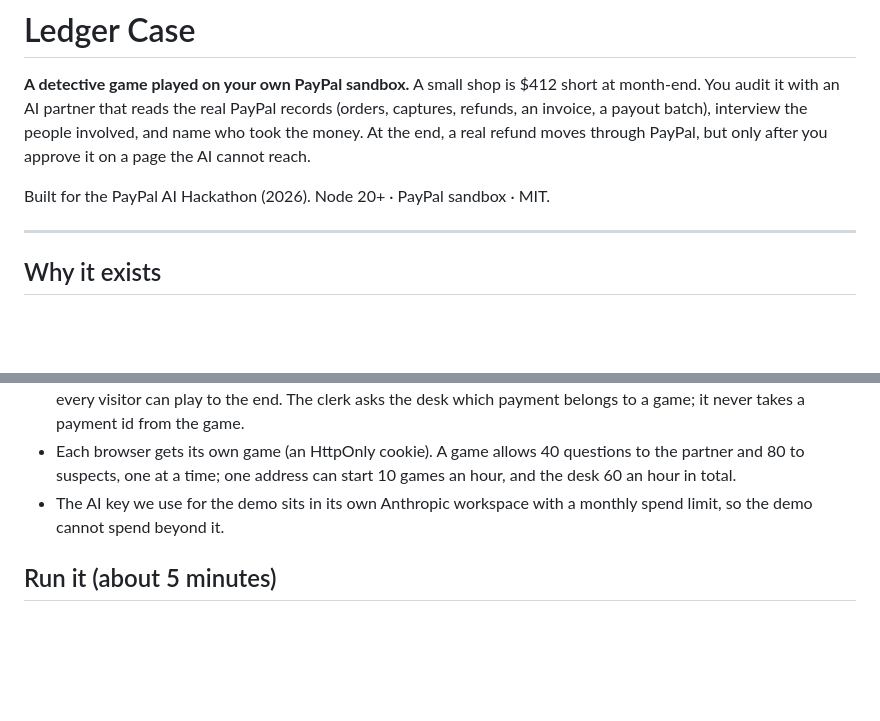
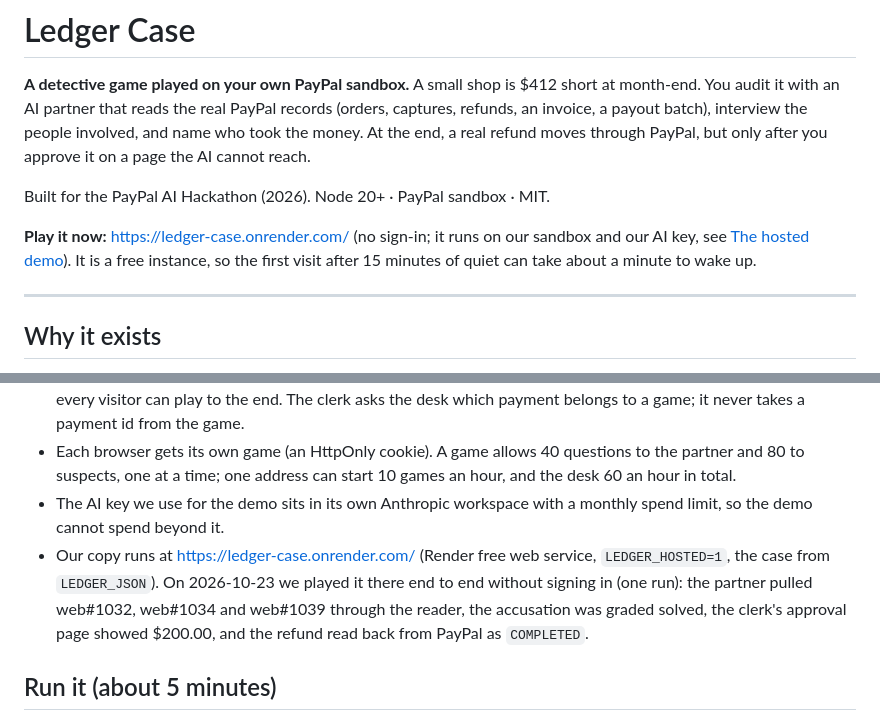
Before and after one commit to ai-q-labs/ledger-case, a Markdown page: README.md, 2 parts joined by grey strips. Rendered like a GitHub page; blank space fills up the shorter version.

Commit message:
README: link the live demo on Render and record the hosted run (2026-10-23)

```diff
--- a/README.md
+++ b/README.md
@@ -3,6 +3,8 @@
 **A detective game played on your own PayPal sandbox.** A small shop is $412 short at month-end. You audit it with an AI partner that reads the real PayPal records (orders, captures, refunds, an invoice, a payout batch), interview the people involved, and name who took the money. At the end, a real refund moves through PayPal, but only after you approve it on a page the AI cannot reach.
 
 Built for the PayPal AI Hackathon (2026). Node 20+ · PayPal sandbox · MIT.
+
+**Play it now:** https://ledger-case.onrender.com/ (no sign-in; it runs on our sandbox and our AI key, see [The hosted demo](#the-hosted-demo)). It is a free instance, so the first visit after 15 minutes of quiet can take about a minute to wake up.
 
 ---
 
@@ -50,6 +52,7 @@ The same code runs as a public demo with `LEDGER_HOSTED=1` (for example on Rende
 - A fourth process, **the desk**, creates a fresh copy of the one payment the ending refunds for every new game, so every visitor can play to the end. The clerk asks the desk which payment belongs to a game; it never takes a payment id from the game.
 - Each browser gets its own game (an HttpOnly cookie). A game allows 40 questions to the partner and 80 to suspects, one at a time; one address can start 10 games an hour, and the desk 60 an hour in total.
 - The AI key we use for the demo sits in its own Anthropic workspace with a monthly spend limit, so the demo cannot spend beyond it.
+- Our copy runs at https://ledger-case.onrender.com/ (Render free web service, `LEDGER_HOSTED=1`, the case from `LEDGER_JSON`). On 2026-10-23 we played it there end to end without signing in (one run): the partner pulled web#1032, web#1034 and web#1039 through the reader, the accusation was graded solved, the clerk's approval page showed $200.00, and the refund read back from PayPal as `COMPLETED`.
 
 ## Run it (about 5 minutes)
 
```
